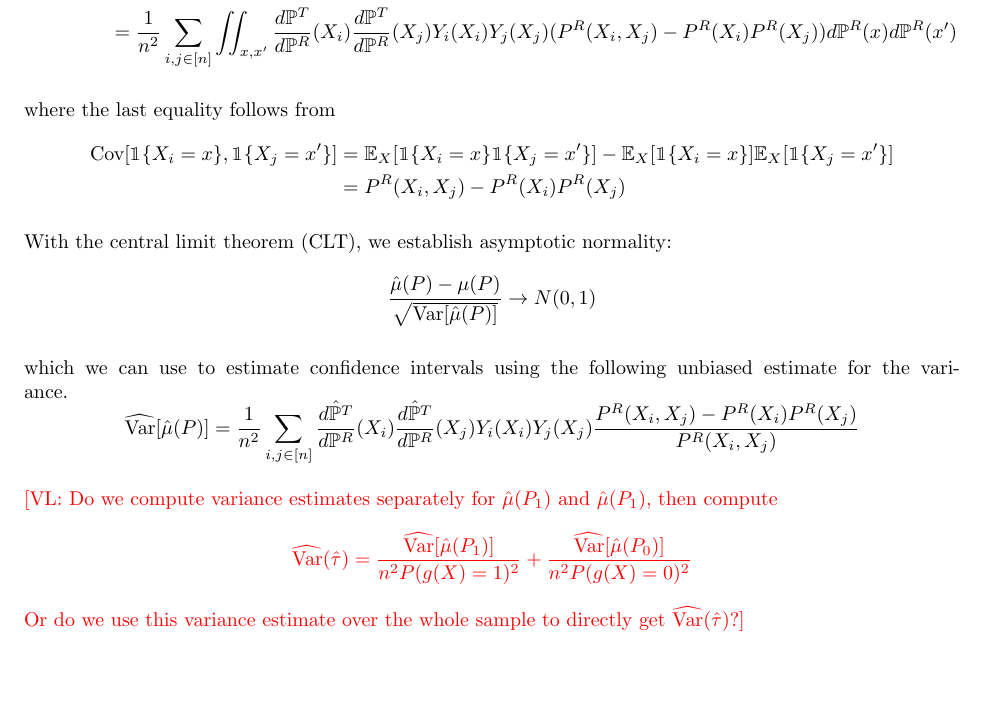
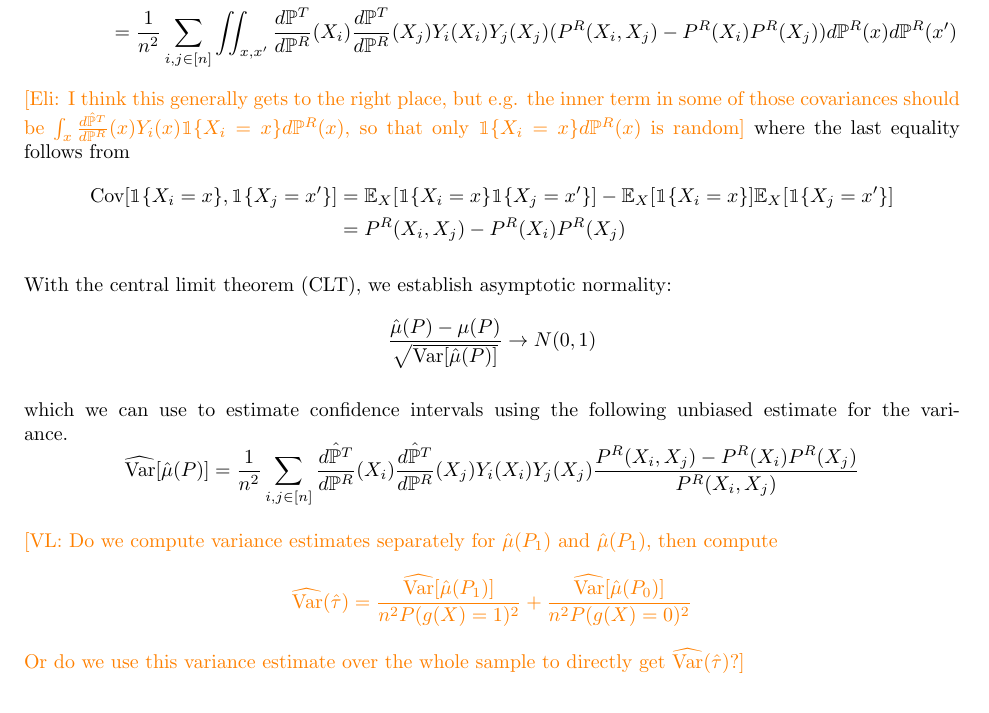
Before and after one commit to torylin/text-transport, a LaTeX document (notes.tex): part of page 3 of 10, cut so that both start at the same text. Compiled offline with pdfLaTeX.

Commit message:
Updates from Overleaf

```diff
--- a/notes.tex
+++ b/notes.tex
@@ -10,7 +10,8 @@
 \usepackage[dvipsnames]{xcolor}
 \usepackage{geometry}
 \geometry{margin=1in}
-\newcommand{\vl}[1]{\textcolor{red}{[VL: #1]}}
+\newcommand{\vl}[1]{\textcolor{orange}{[VL: #1]}}
+\newcommand{\eli}[1]{\textcolor{orange}{[Eli: #1]}}
 \allowdisplaybreaks
 
 \title{Causal Effect Estimation with Text}
@@ -114,7 +115,7 @@ Finally, letting $\mathcal{X}$ be the space of all texts, the variance of the es
     &= \frac{1}{n^2} \sum_{i,j \in [n]} \iint_{x, x'} \frac{d \mathbb{P}^T}{d \mathbb{P}^R}(X_i)\frac{d \mathbb{P}^T}{d \mathbb{P}^R}(X_j)Y_i(X_i)Y_j(X_j) \text{Cov}_X[\mathbbm{1}\{X_i=x\}, \mathbbm{1}\{X_i=x'\}]d\mathbb{P}^R(x)d\mathbb{P}^R(x') \\
     &= \frac{1}{n^2} \sum_{i,j \in [n]} \iint_{x, x'} \frac{d \mathbb{P}^T}{d \mathbb{P}^R}(X_i)\frac{d \mathbb{P}^T}{d \mathbb{P}^R}(X_j)Y_i(X_i)Y_j(X_j) (P^R(X_i,X_j) - P^R(X_i)P^R(X_j))d\mathbb{P}^R(x)d\mathbb{P}^R(x')
 \end{align*}
-
+\eli{I think this generally gets to the right place, but e.g. the inner term in some of those covariances should be $\int_x\frac{\hat{d \mathbb{P}^T}}{d \mathbb{P}^R}(x)Y_i(x)\mathbbm{1}\{X_i = x\}d\mathbb{P}^R(x)$, so that only $\mathbbm{1}\{X_i = x\}d\mathbb{P}^R(x)$ is random}
 where the last equality follows from
 \begin{align*}
     \text{Cov}[\mathbbm{1}\{X_i=x\},\mathbbm{1}\{X_j=x'\}] &=\mathbb{E}_X[\mathbbm{1}\{X_i=x\}\mathbbm{1}\{X_j=x'\}] - \mathbb{E}_X[\mathbbm{1}\{X_i=x\}]\mathbb{E}_X[\mathbbm{1}\{X_j=x'\}] \\
```
